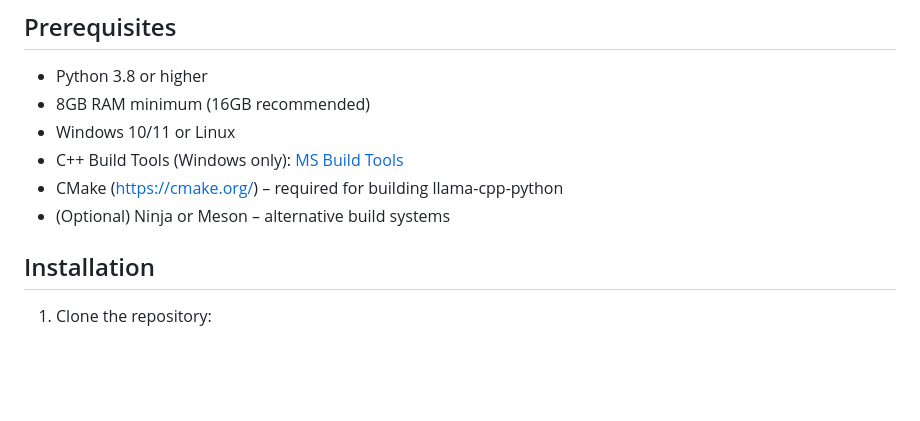
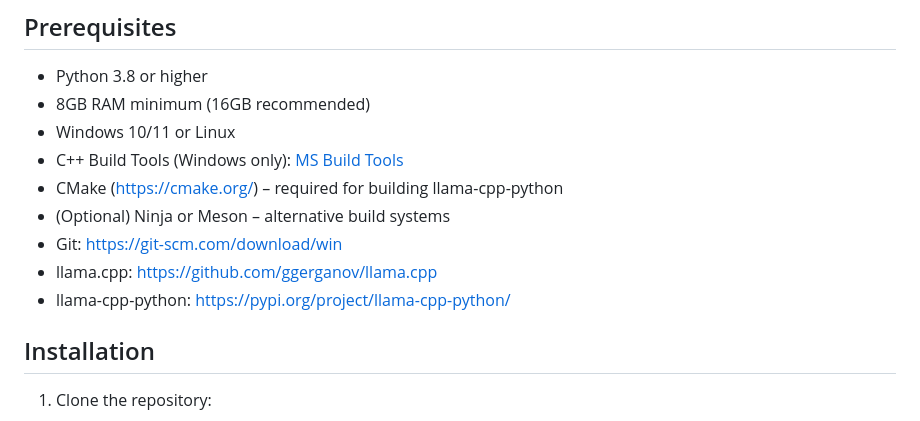
Before and after one commit to RonJo07/Luna-AI-Smart-Coding-Assistant, a Markdown page: README.md, the part around the change. GitHub-like rendering; blank space fills up the shorter version.

```diff
--- a/README.md
+++ b/README.md
@@ -22,6 +22,9 @@ A powerful local AI coding assistant powered by Phi-4 model, built with FastAPI
 - C++ Build Tools (Windows only): [MS Build Tools](https://visualstudio.microsoft.com/visual-cpp-build-tools/)
 - CMake (https://cmake.org/) – required for building llama-cpp-python
 - (Optional) Ninja or Meson – alternative build systems
+- Git: https://git-scm.com/download/win
+- llama.cpp: https://github.com/ggerganov/llama.cpp
+- llama-cpp-python: https://pypi.org/project/llama-cpp-python/
 
 ## Installation
 
```
